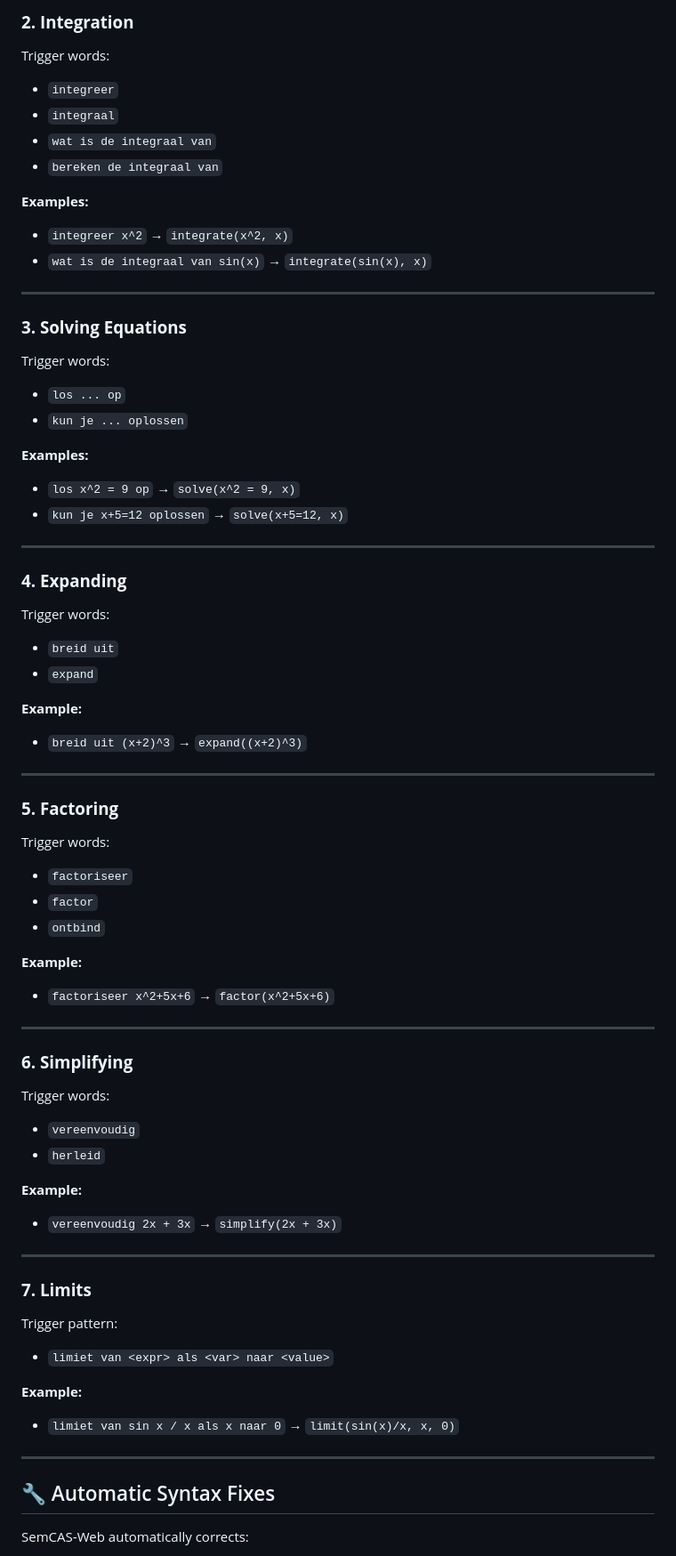
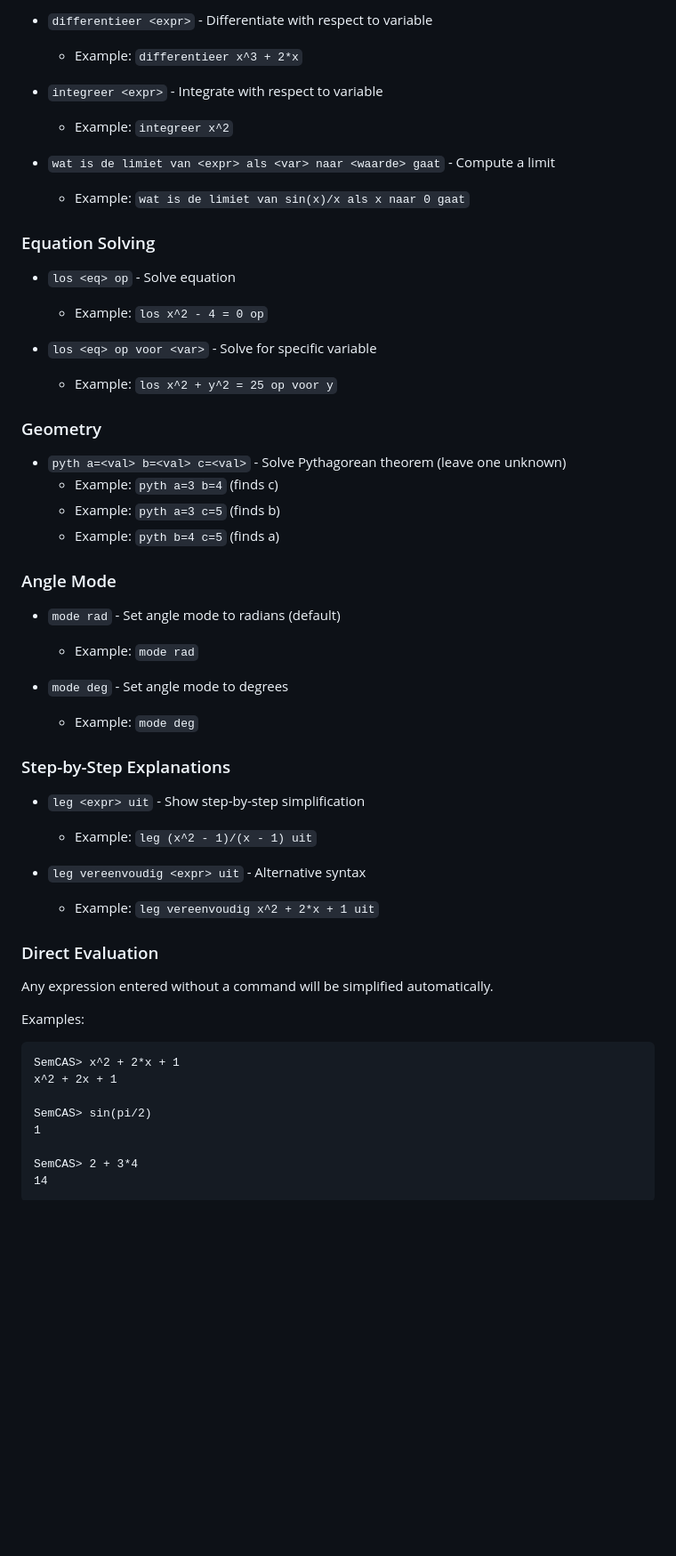
Before and after one commit to semalewijnse2014-prog/SemCas-Web, a Markdown page: README.md, the part around one of its changes. Shown at 89% size. Drawn GitHub-style; blank space fills up the shorter version.

````diff
--- a/README.md
+++ b/README.md
@@ -70,68 +58,57 @@ Trigger words:
 
-### **2. Integration**
-Trigger words:
-- `integreer`
-- `integraal`
-- `wat is de integraal van`
-- `bereken de integraal van`
+- `differentieer <expr>` - Differentiate with respect to variable
+  - Example: `differentieer x^3 + 2*x`
 
-**Examples:**
-- `integreer x^2` → `integrate(x^2, x)`
-- `wat is de integraal van sin(x)` → `integrate(sin(x), x)`
+- `integreer <expr>` - Integrate with respect to variable
+  - Example: `integreer x^2`
 
----
+- `wat is de limiet van <expr> als <var> naar <waarde> gaat` - Compute a limit
+  - Example: `wat is de limiet van sin(x)/x als x naar 0 gaat`
 
-### **3. Solving Equations**
-Trigger words:
-- `los ... op`
-- `kun je ... oplossen`
+### Equation Solving
 
-**Examples:**
-- `los x^2 = 9 op` → `solve(x^2 = 9, x)`
-- `kun je x+5=12 oplossen` → `solve(x+5=12, x)`
+- `los <eq> op` - Solve equation
+  - Example: `los x^2 - 4 = 0 op`
 
----
+- `los <eq> op voor <var>` - Solve for specific variable
+  - Example: `los x^2 + y^2 = 25 op voor y`
 
-### **4. Expanding**
-Trigger words:
-- `breid uit`
-- `expand`
+### Geometry
 
-**Example:**
-- `breid uit (x+2)^3` → `expand((x+2)^3)`
+- `pyth a=<val> b=<val> c=<val>` - Solve Pythagorean theorem (leave one unknown)
+  - Example: `pyth a=3 b=4` (finds c)
+  - Example: `pyth a=3 c=5` (finds b)
+  - Example: `pyth b=4 c=5` (finds a)
 
----
+### Angle Mode
 
-### **5. Factoring**
-Trigger words:
-- `factoriseer`
-- `factor`
-- `ontbind`
+- `mode rad` - Set angle mode to radians (default)
+  - Example: `mode rad`
 
-**Example:**
-- `factoriseer x^2+5x+6` → `factor(x^2+5x+6)`
+- `mode deg` - Set angle mode to degrees
+  - Example: `mode deg`
 
----
+### Step-by-Step Explanations
 
-### **6. Simplifying**
-Trigger words:
-- `vereenvoudig`
-- `herleid`
+- `leg <expr> uit` - Show step-by-step simplification
+  - Example: `leg (x^2 - 1)/(x - 1) uit`
 
-**Example:**
-- `vereenvoudig 2x + 3x` → `simplify(2x + 3x)`
+- `leg vereenvoudig <expr> uit` - Alternative syntax
+  - Example: `leg vereenvoudig x^2 + 2*x + 1 uit`
 
----
+### Direct Evaluation
 
-### **7. Limits**
-Trigger pattern:
-- `limiet van <expr> als <var> naar <value>`
+Any expression entered without a command will be simplified automatically.
 
-**Example:**
-- `limiet van sin x / x als x naar 0` → `limit(sin(x)/x, x, 0)`
+Examples:
+```
+SemCAS> x^2 + 2*x + 1
+x^2 + 2x + 1
 
----
+SemCAS> sin(pi/2)
+1
 
-## 🔧 Automatic Syntax Fixes
-SemCAS‑Web automatically corrects:
+SemCAS> 2 + 3*4
+14
+```
 
````
Also changed, not shown: other parts of README.md (+107 -72 lines).
